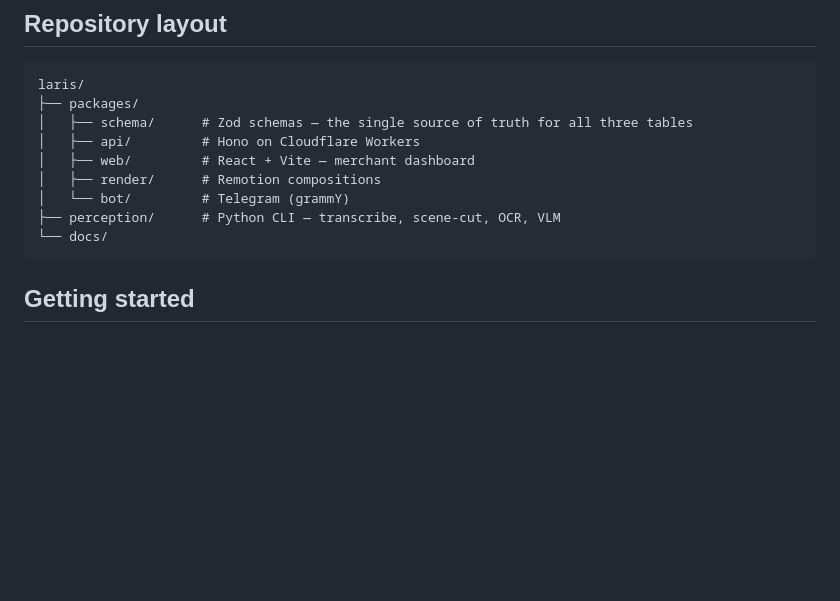
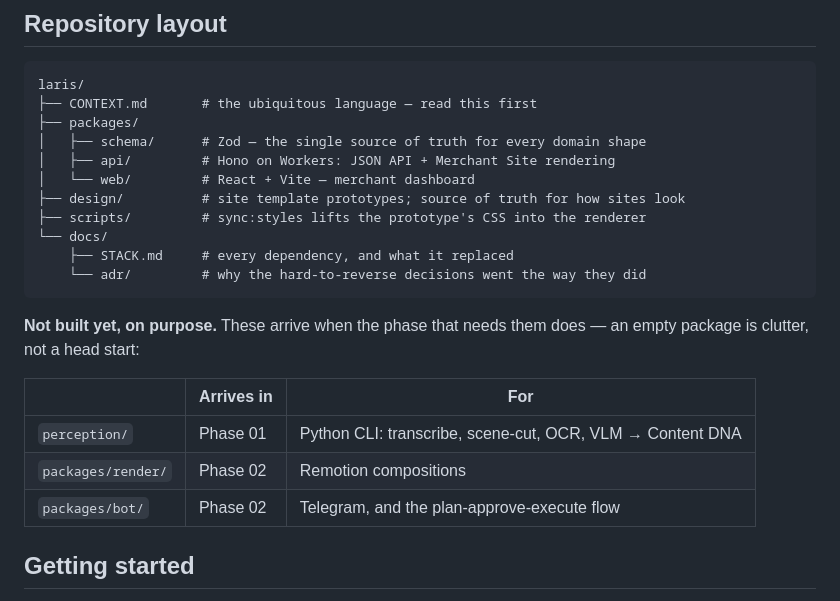
Before and after one commit to Junhui20/laris, a Markdown page: README.md, the part around the change. Rendered like a GitHub page; blank space fills up the shorter version.

Commit message:
docs: stop the README listing packages that do not exist
The repository layout showed render/, bot/ and perception/ as if they were
there. They are phase 01-02 and deliberately unbuilt — an empty package is
clutter, not a head start — but a reader cloning this would find three
directories missing and reasonably wonder what else the docs were wrong about.

Co-Authored-By: Claude Opus 5 (1M context) <noreply@anthropic.com>
Claude-Session: https://claude.ai/code/session_01HzEdntZ41HzNJJv3HxPYCU

````diff
--- a/README.md
+++ b/README.md
@@ -92,15 +92,26 @@ Schemas are defined **once**, in `packages/schema` as Zod, and generated into Py
 
 ```
 laris/
+├── CONTEXT.md       # the ubiquitous language — read this first
 ├── packages/
-│   ├── schema/      # Zod schemas — the single source of truth for all three tables
-│   ├── api/         # Hono on Cloudflare Workers
-│   ├── web/         # React + Vite — merchant dashboard
-│   ├── render/      # Remotion compositions
-│   └── bot/         # Telegram (grammY)
-├── perception/      # Python CLI — transcribe, scene-cut, OCR, VLM
+│   ├── schema/      # Zod — the single source of truth for every domain shape
+│   ├── api/         # Hono on Workers: JSON API + Merchant Site rendering
+│   └── web/         # React + Vite — merchant dashboard
+├── design/          # site template prototypes; source of truth for how sites look
+├── scripts/         # sync:styles lifts the prototype's CSS into the renderer
 └── docs/
+    ├── STACK.md     # every dependency, and what it replaced
+    └── adr/         # why the hard-to-reverse decisions went the way they did
 ```
+
+**Not built yet, on purpose.** These arrive when the phase that needs them
+does — an empty package is clutter, not a head start:
+
+| | Arrives in | For |
+|---|---|---|
+| `perception/` | Phase 01 | Python CLI: transcribe, scene-cut, OCR, VLM → Content DNA |
+| `packages/render/` | Phase 02 | Remotion compositions |
+| `packages/bot/` | Phase 02 | Telegram, and the plan-approve-execute flow |
 
 ## Getting started
 
````
